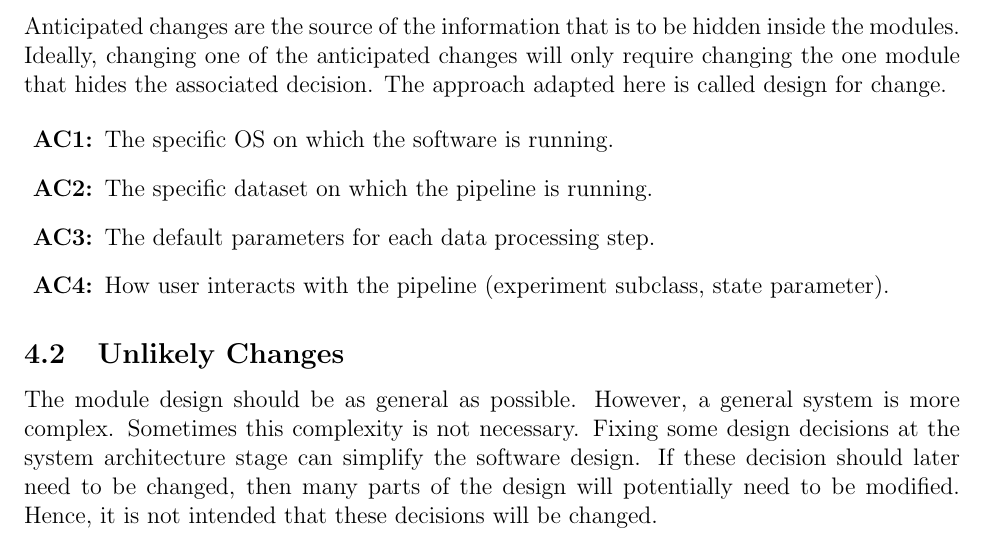
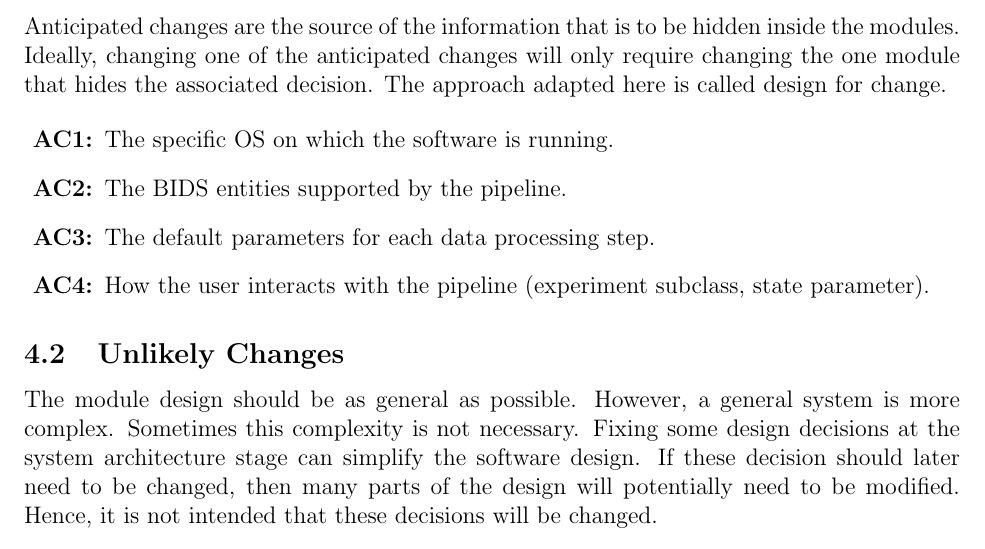
Before and after one commit to zhangwenchili/CAS741-EelbrainPipeline, a LaTeX document (docs/Design/SoftArchitecture/MG.tex): part of page 7 of 13, cut so that both start at the same text. Compiled offline with pdfLaTeX; a LaTeX package or settings file that is missing is left out.

Commit message:
MG&MIS: rephrase AC2

```diff
--- a/docs/Design/SoftArchitecture/MG.tex
+++ b/docs/Design/SoftArchitecture/MG.tex
@@ -172,9 +172,9 @@ Anticipated changes are the source of the information that is to be hidden insid
 
 \begin{description}
     \item[\refstepcounter{acnum} \actheacnum \label{acOS}:] The specific OS on which the software is running.
-    \item[\refstepcounter{acnum} \actheacnum \label{acDataset}:] The specific dataset on which the pipeline is running.
+    \item[\refstepcounter{acnum} \actheacnum \label{acDataset}:] The BIDS entities supported by the pipeline.
     \item[\refstepcounter{acnum} \actheacnum \label{acParameter}:] The default parameters for each data processing step.
-    \item[\refstepcounter{acnum} \actheacnum \label{acInterface}:] How user interacts with the pipeline (experiment subclass, state parameter).
+    \item[\refstepcounter{acnum} \actheacnum \label{acInterface}:] How the user interacts with the pipeline (experiment subclass, state parameter).
 \end{description}
 
 
```
